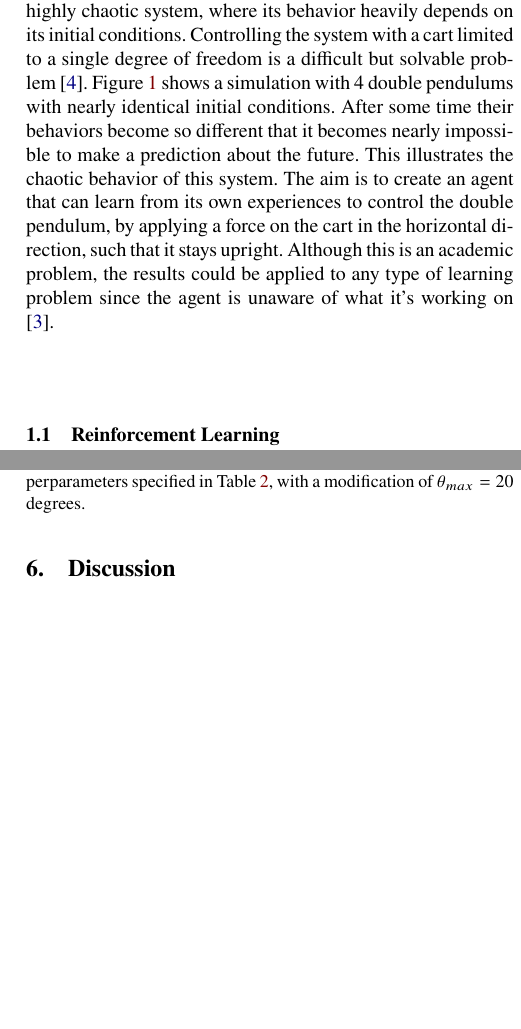
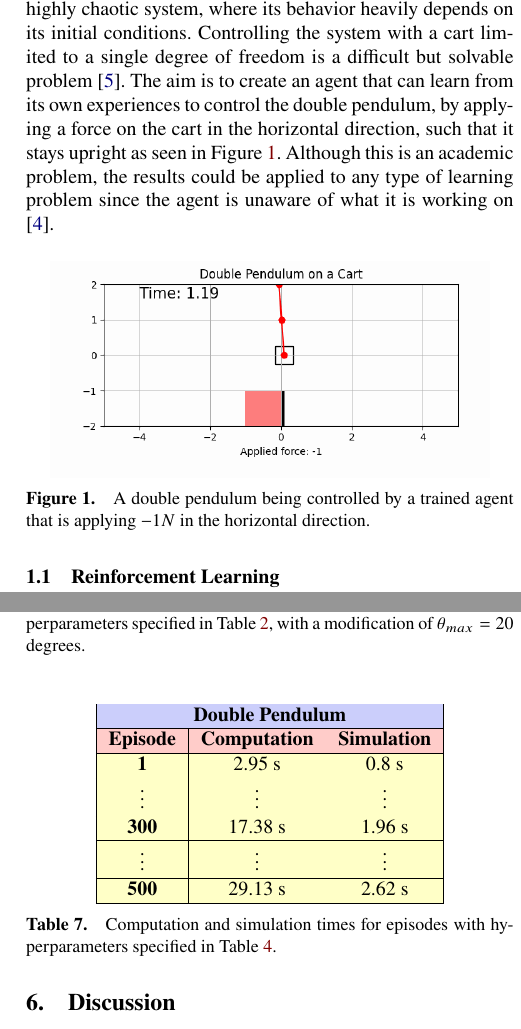
Before and after one commit to CemAlpturk/DeepQNetwork, a LaTeX document (report/final/final.tex): two parts of the columns of pages 1 and 7 of 7 before the commit and two parts of the columns of pages 1 and 7 of 8 after it, joined at a grey line, cut so that both start at the same text, the shorter picture padded with empty space. Compiled offline with XeLaTeX.

Commit message:
Minor changes

```diff
--- a/report/final/final.tex
+++ b/report/final/final.tex
@@ -75,11 +75,18 @@
 The goal of this project is to teach an agent to control a double pendulum on a cart to be standing upright, in its equilibrium point, using reinforcement learning.
 A double pendulum is a highly chaotic system, where its behavior heavily depends on its initial conditions.
 Controlling the system with a cart limited to a single degree of freedom is a difficult but solvable problem \cite{Classic_Control_Theory}.
-Figure \ref{fig:double_pendulum_chaotic} shows a simulation with 4 double pendulums with nearly identical initial conditions.
-After some time their behaviors become so different that it becomes nearly impossible to make a prediction about the future.
-This illustrates the chaotic behavior of this system.
-The aim is to create an agent that can learn from its own experiences to control the double pendulum, by applying a force on the cart in the horizontal direction, such that it stays upright.
-Although this is an academic problem, the results could be applied to any type of learning problem since the agent is unaware of what it's working on \cite{Deep_Q_Learning_First}.
+%Figure \ref{fig:double_pendulum_chaotic} shows a simulation with 4 double pendulums with nearly identical initial conditions.
+%After some time their behaviors become so different that it becomes nearly impossible to make a prediction about the future.
+%This illustrates the chaotic behavior of this system.
+The aim is to create an agent that can learn from its own experiences to control the double pendulum, by applying a force on the cart in the horizontal direction, such that it stays upright as seen in Figure \ref{fig:double_pendulum_controlled}.
+Although this is an academic problem, the results could be applied to any type of learning problem since the agent is unaware of what it is working on \cite{Deep_Q_Learning_First}.
+
+\begin{figure}[H]
+	\centering
+	\includegraphics[width=0.9\columnwidth]{figures/double_pendulum.png}
+	\caption{A double pendulum being controlled by a trained agent that is applying $-1N$ in the horizontal direction.}
+	\label{fig:double_pendulum_controlled}
+\end{figure}
 
 % Here you introduce the project. What is the background? What project do you aim at solve? References to prior work? If the project makes a positive or negative environmental, or other solitary, impact, describe it here. Are there any ethical considerations? You might want to reference relevant literature, e.g. \cite{openclosed2, Hellerstein2004, Yun2015}. A general \LaTeX\ guide is available at \cite{latexwiki}.
 
@@ -97,6 +101,4 @@ The goal of training the agent is to optimize gained reward for each action take
-	\caption{4 double pendulums simulated with similar initial conditions after $9.86$ seconds, with a difference of $0.02 rad/s$ differences on the inner pendulum angular velocities. All other initial states were equal.}
-	\label{fig:double_pendulum_chaotic}
-\end{figure}
+
 
 \section{Modeling}
 The system consists of a cart that can move in the horizontal direction and two pendulums that are coupled to each other such that there is no collision between any parts.
@@ -622,6 +627,29 @@ Table \ref{table:params_pendulum} and \ref{table:other_params_time} show the com
 \end{tabular}
 \caption{Computation and simulation times for episodes with hyperparameters specified in Table \ref{table:params_pendulum}, with a modification of $\theta_{max} = 20$ degrees.}
 \label{table:other_params_time}
+\end{table}
+
+\begin{table}[H]
+\centering
+\begin{tabular}{|c|c|c|}
+\hline
+\rowcolor[HTML]{CBCEFB}
+\multicolumn{3}{|c|}{\cellcolor[HTML]{CBCEFB}\textbf{Double Pendulum}} \\ \hline
+\rowcolor[HTML]{FFCCC9}
+\textbf{Episode} & \textbf{Computation} & \textbf{Simulation} \\ \hline
+\rowcolor[HTML]{FFFFC7}
+\textbf{1} & 2.95 s & 0.8 s\\ \hline
+\rowcolor[HTML]{FFFFC7}
+\vdots & \vdots & \vdots \\ \hline
+\rowcolor[HTML]{FFFFC7}
+\textbf{300} & 17.38 s & 1.96 s \\ \hline
+\rowcolor[HTML]{FFFFC7}
+\vdots & \vdots & \vdots \\ \hline
+\rowcolor[HTML]{FFFFC7}
+\textbf{500} & 29.13 s & 2.62 s\\ \hline
+\end{tabular}
+\caption{Computation and simulation times for episodes with hyperparameters specified in Table \ref{table:params_double_pendulum}.}
+\label{table:def_params_time_double}
 \end{table}
 
 \section{Discussion}
```
Also changed, not shown: report/final/figures/double_pendulum.png (added), report/final/final.tex (22 more changed lines).
